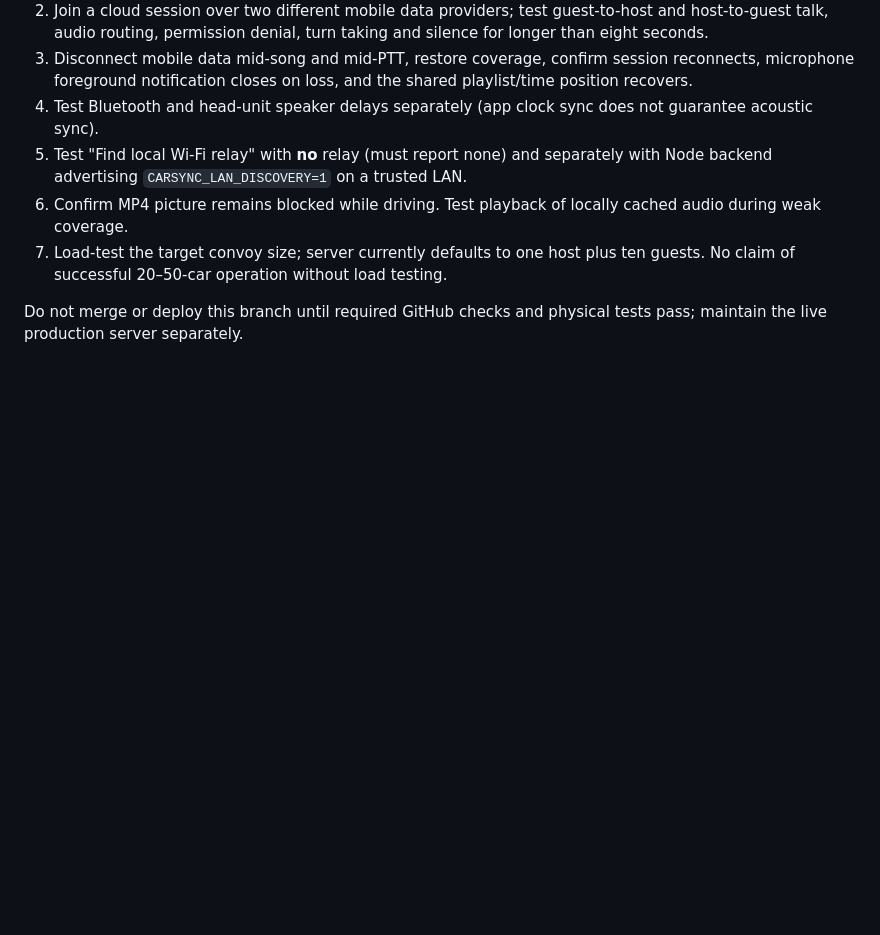
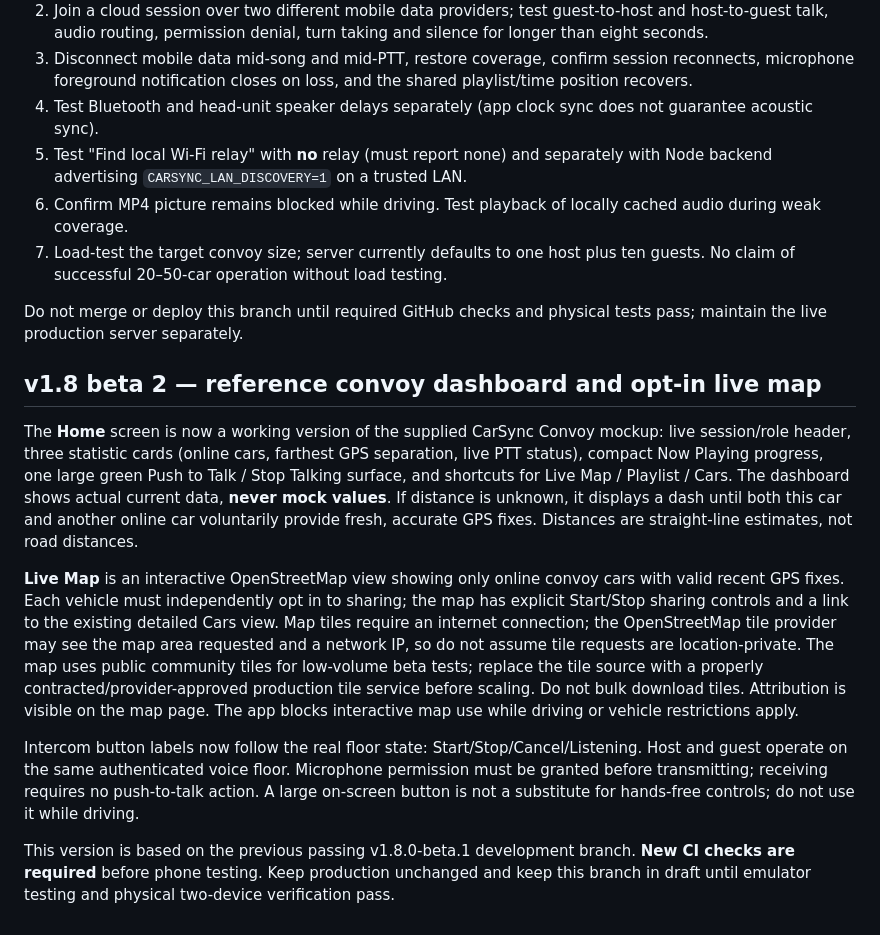
Before and after one commit to moses-code-master/CarSyncMusic, a Markdown page: docs/CONVOY-V17.md, the part around the change. GitHub-like rendering; blank space fills up the shorter version.

Commit message:
docs(v18): distinguish working reference dashboard and consented OSM map from earlier mockup

```diff
--- a/docs/CONVOY-V17.md
+++ b/docs/CONVOY-V17.md
@@ -101,3 +101,14 @@ This branch is **Phase 1 development**, not a production release and not an impl
 7. Load-test the target convoy size; server currently defaults to one host plus ten guests. No claim of successful 20–50-car operation without load testing.
 
 Do not merge or deploy this branch until required GitHub checks and physical tests pass; maintain the live production server separately.
+
+
+## v1.8 beta 2 — reference convoy dashboard and opt-in live map
+
+The **Home** screen is now a working version of the supplied CarSync Convoy mockup: live session/role header, three statistic cards (online cars, farthest GPS separation, live PTT status), compact Now Playing progress, one large green Push to Talk / Stop Talking surface, and shortcuts for Live Map / Playlist / Cars. The dashboard shows actual current data, **never mock values**. If distance is unknown, it displays a dash until both this car and another online car voluntarily provide fresh, accurate GPS fixes. Distances are straight-line estimates, not road distances.
+
+**Live Map** is an interactive OpenStreetMap view showing only online convoy cars with valid recent GPS fixes. Each vehicle must independently opt in to sharing; the map has explicit Start/Stop sharing controls and a link to the existing detailed Cars view. Map tiles require an internet connection; the OpenStreetMap tile provider may see the map area requested and a network IP, so do not assume tile requests are location-private. The map uses public community tiles for low-volume beta tests; replace the tile source with a properly contracted/provider-approved production tile service before scaling. Do not bulk download tiles. Attribution is visible on the map page. The app blocks interactive map use while driving or vehicle restrictions apply.
+
+Intercom button labels now follow the real floor state: Start/Stop/Cancel/Listening. Host and guest operate on the same authenticated voice floor. Microphone permission must be granted before transmitting; receiving requires no push-to-talk action. A large on-screen button is not a substitute for hands-free controls; do not use it while driving.
+
+This version is based on the previous passing v1.8.0-beta.1 development branch. **New CI checks are required** before phone testing. Keep production unchanged and keep this branch in draft until emulator testing and physical two-device verification pass.
```
